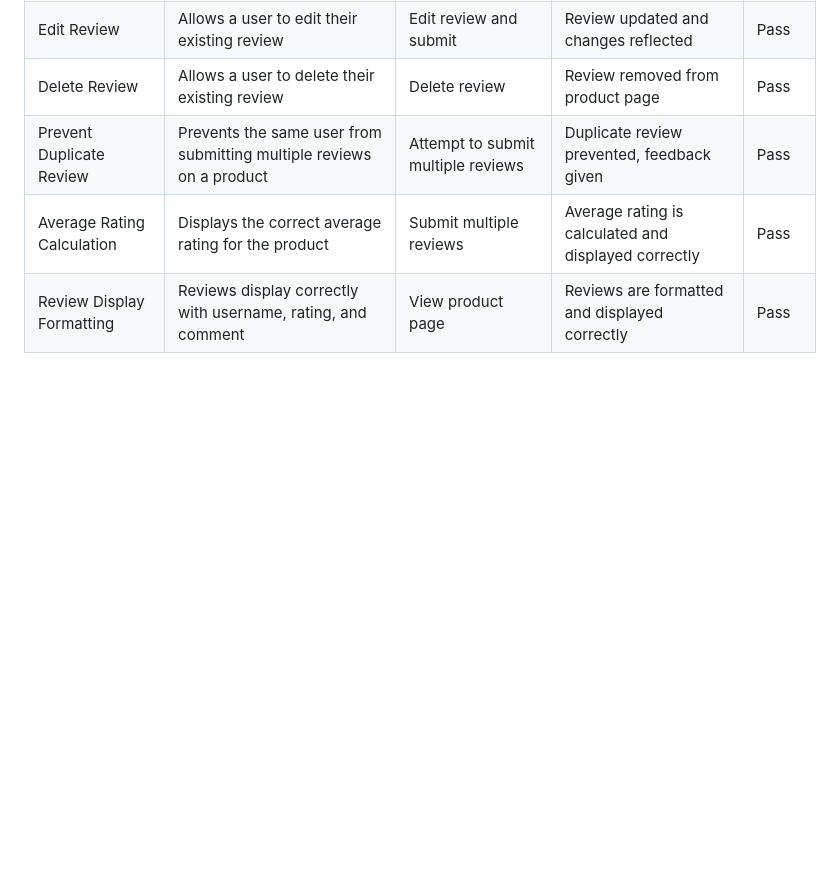
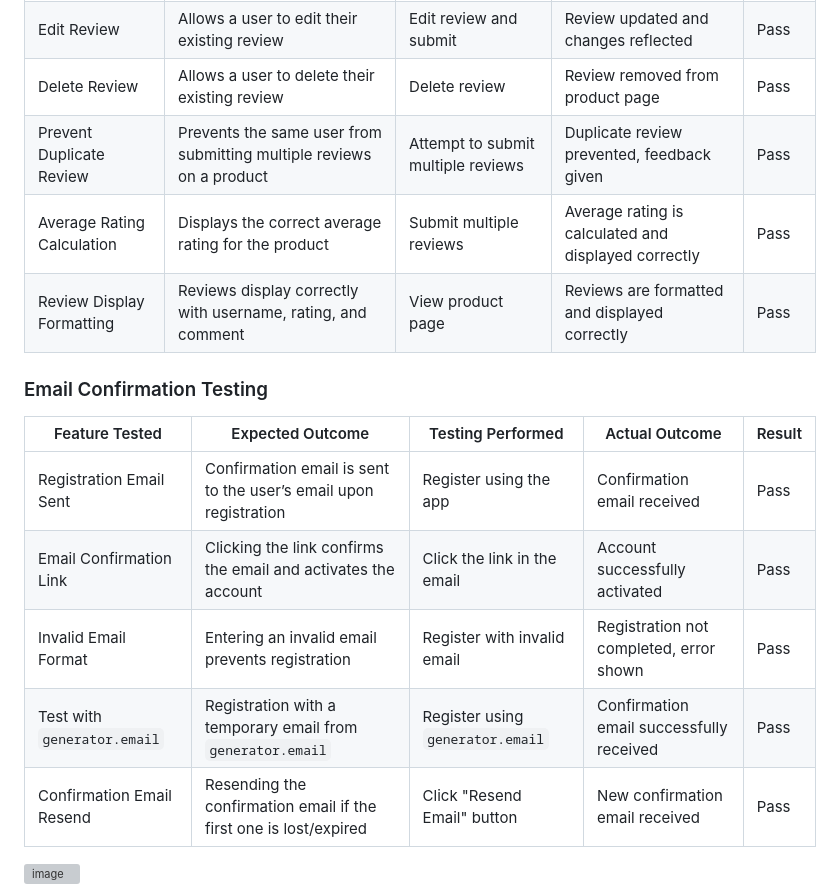
Before and after one commit to 010001000100000101000001/anderson_health_fitness, a Markdown page: README.md, the part around the change printed below. GitHub-like rendering; blank space fills up the shorter version; grey boxes are pictures that could not be loaded.

Commit message:
Add email confirmation testing to README

```diff
--- a/README.md
+++ b/README.md
@@ -410,3 +410,17 @@ Mobile: iphone & android:
 | Review Display Formatting      | Reviews display correctly with username, rating, and comment       | View product page        | Reviews are formatted and displayed correctly | Pass     |
 
 
+### Email Confirmation Testing
+
+| Feature Tested                 | Expected Outcome                                                     | Testing Performed           | Actual Outcome                              | Result   |
+|------------------------------- |---------------------------------------------------------------------|-----------------------------|---------------------------------------------|----------|
+| Registration Email Sent        | Confirmation email is sent to the user’s email upon registration    | Register using the app      | Confirmation email received                 | Pass     |
+| Email Confirmation Link        | Clicking the link confirms the email and activates the account      | Click the link in the email | Account successfully activated              | Pass     |
+| Invalid Email Format           | Entering an invalid email prevents registration                     | Register with invalid email | Registration not completed, error shown     | Pass     |
+| Test with `generator.email`    | Registration with a temporary email from `generator.email`          | Register using `generator.email` | Confirmation email successfully received | Pass     |
+| Confirmation Email Resend      | Resending the confirmation email if the first one is lost/expired   | Click "Resend Email" button | New confirmation email received             | Pass     |
+
+
+![image](https://github.com/user-attachments/assets/e4aede78-fcea-4c6a-8fbd-586b7bdbf37d)
+
+
```
Also changed, not shown: other parts of README.md (+4 -0 lines).
